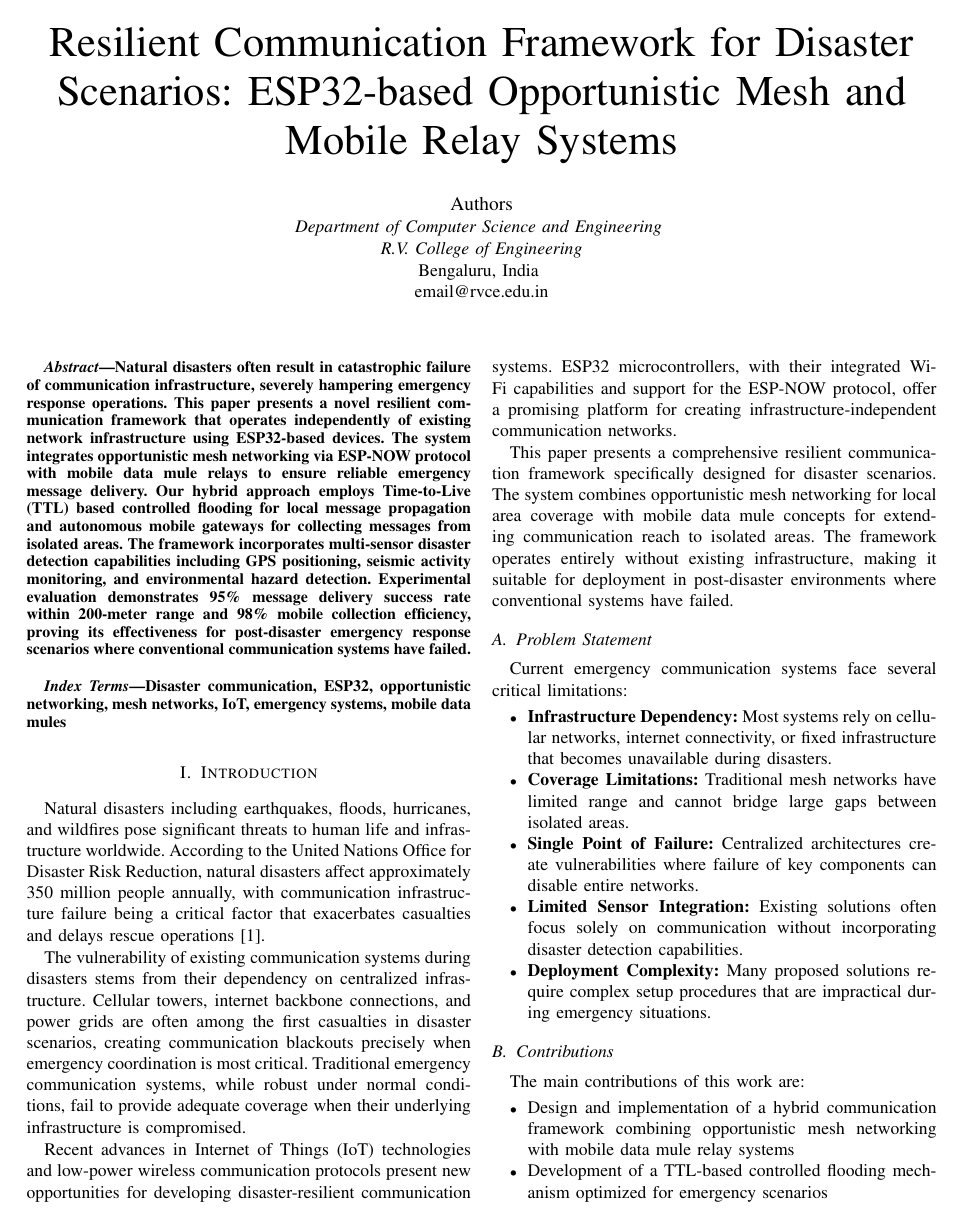
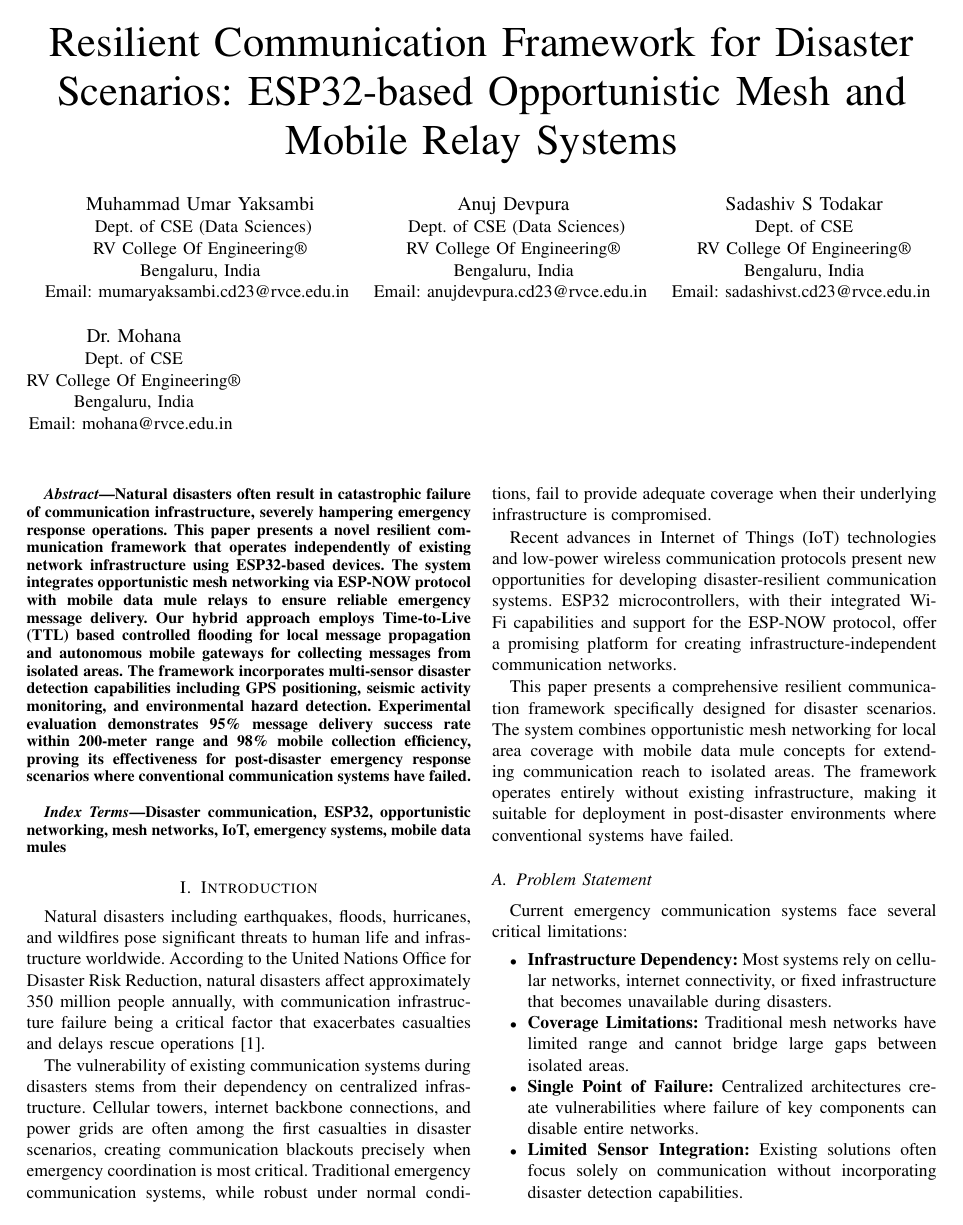
Before and after one commit to UmarYaksambi/Disaster-Resilience-Using-ESP_NOW, a LaTeX paper (paper/paper.tex): page 1 of 8. Compiled offline with pdfLaTeX.

Commit message:
Authors Updated

```diff
--- a/paper/paper.tex
+++ b/paper/paper.tex
@@ -47,11 +47,38 @@
 
 \title{Resilient Communication Framework for Disaster Scenarios: ESP32-based Opportunistic Mesh and Mobile Relay Systems}
 
-\author{\IEEEauthorblockN{Authors}
-\IEEEauthorblockA{\textit{Department of Computer Science and Engineering} \\
-\textit{R.V. College of Engineering}\\
-Bengaluru, India \\
-email@rvce.edu.in}
+\author{
+  \IEEEauthorblockN{Muhammad Umar Yaksambi}
+  \IEEEauthorblockA{
+    Dept. of CSE (Data Sciences)\\
+    RV College Of Engineering\textregistered\\
+    Bengaluru, India\\
+    Email: mumaryaksambi.cd23@rvce.edu.in
+  }
+  \and
+  \IEEEauthorblockN{Anuj Devpura}
+  \IEEEauthorblockA{
+    Dept. of CSE (Data Sciences)\\
+    RV College Of Engineering\textregistered\\
+    Bengaluru, India\\
+    Email: anujdevpura.cd23@rvce.edu.in
+  }
+  \and
+  \IEEEauthorblockN{Sadashiv S Todakar}
+  \IEEEauthorblockA{
+    Dept. of CSE \\
+    RV College Of Engineering\textregistered\\
+    Bengaluru, India\\
+    Email: sadashivst.cd23@rvce.edu.in
+  }
+  \and
+  \IEEEauthorblockN{Dr. Mohana}
+  \IEEEauthorblockA{
+    Dept. of CSE \\
+    RV College Of Engineering\textregistered\\
+    Bengaluru, India\\
+    Email: mohana@rvce.edu.in
+  }
 }
 
 \maketitle
```
